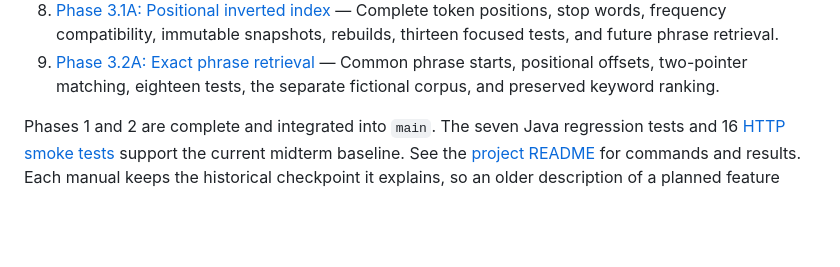
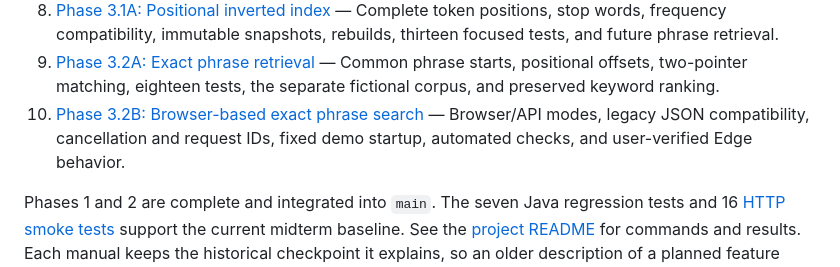
Before and after one commit to RIFAT-x7/iit-search-engine, a Markdown page: learnings/README.md, the part around the change. Rendered like a GitHub page; blank space fills up the shorter version.

Commit message:
docs: add Phase 3.2B browser phrase search learning manual

```diff
--- a/learnings/README.md
+++ b/learnings/README.md
@@ -35,6 +35,9 @@ assistance and should be read alongside the source code.
 9. [Phase 3.2A: Exact phrase retrieval](03-02-exact-phrase-search.md) —
    Common phrase starts, positional offsets, two-pointer matching, eighteen
    tests, the separate fictional corpus, and preserved keyword ranking.
+10. [Phase 3.2B: Browser-based exact phrase search](03-03-browser-phrase-search.md) —
+    Browser/API modes, legacy JSON compatibility, cancellation and request IDs,
+    fixed demo startup, automated checks, and user-verified Edge behavior.
 
 Phases 1 and 2 are complete and integrated into `main`. The seven Java regression
 tests and 16 [HTTP smoke tests](../tests/HttpSmokeTests.ps1) support the current
```
Also changed, not shown: learnings/03-03-browser-phrase-search.md (added, +577 -0 lines).
